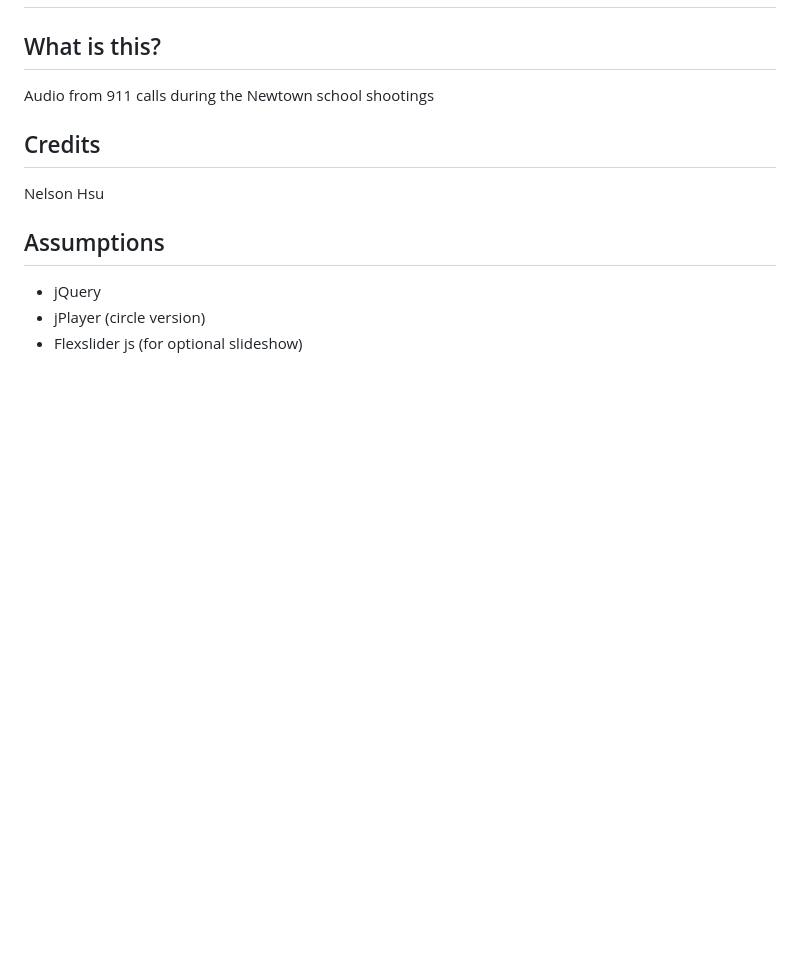
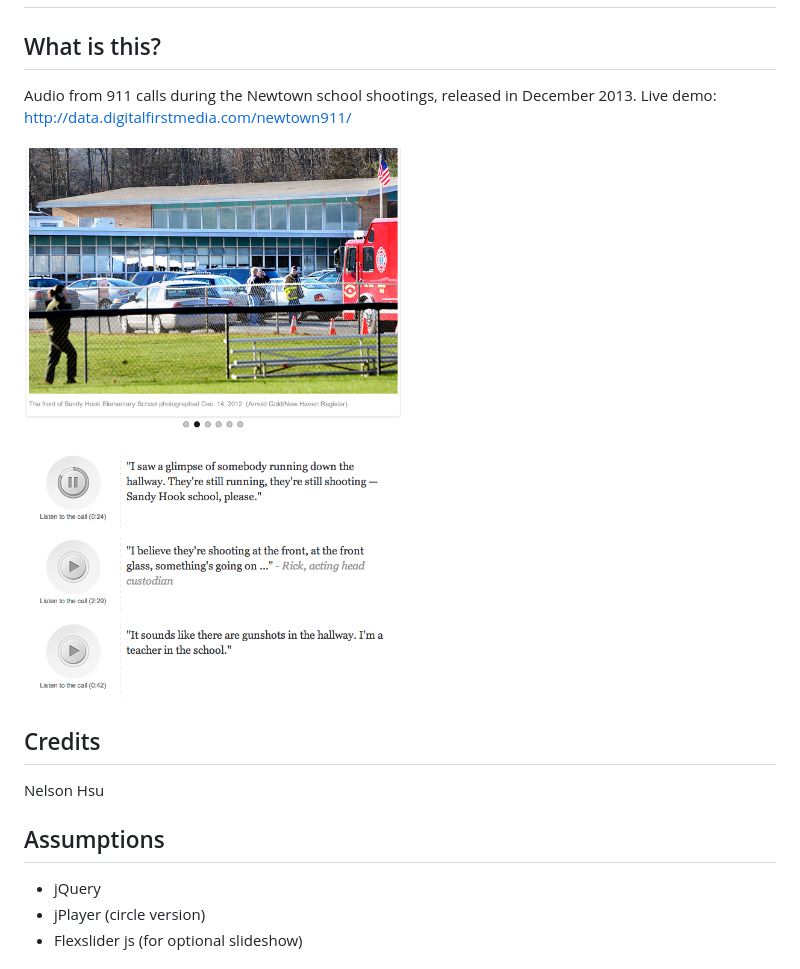
Before and after one commit to thunderdome-data/newtown-911-calls, a Markdown page: README.md, the part around the change. GitHub-like rendering; pictures changed too: screenshots/911.png (added); blank space fills up the shorter version.

Commit message:
added screenshots

```diff
--- a/README.md
+++ b/README.md
@@ -3,7 +3,10 @@ newtown-911-calls
 
 What is this?
 -------------
-Audio from 911 calls during the Newtown school shootings
+Audio from 911 calls during the Newtown school shootings, released in December 2013.
+Live demo: http://data.digitalfirstmedia.com/newtown911/
+
+![911 calls](screenshots/911.png)
 
 
 Credits
```
